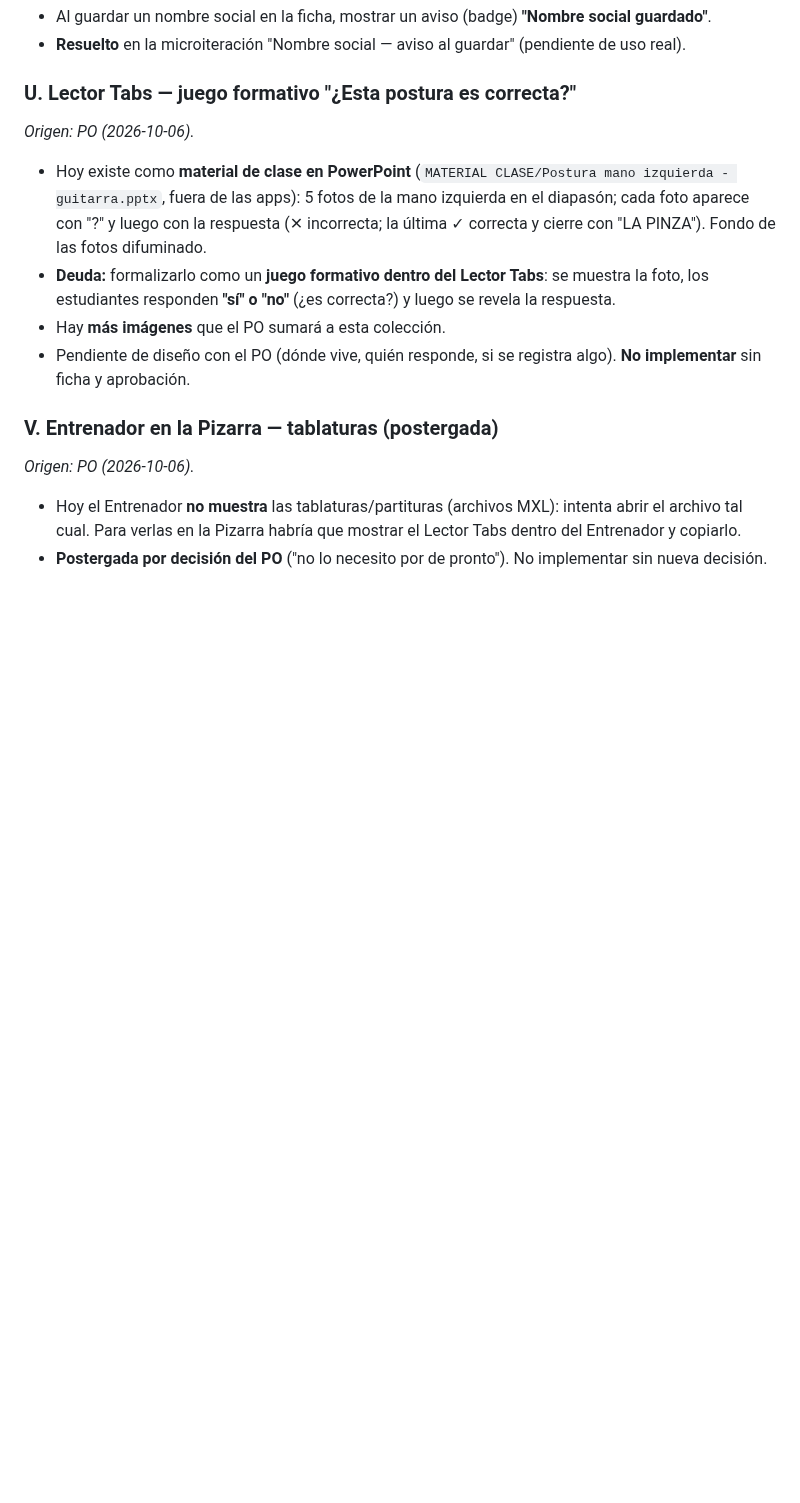
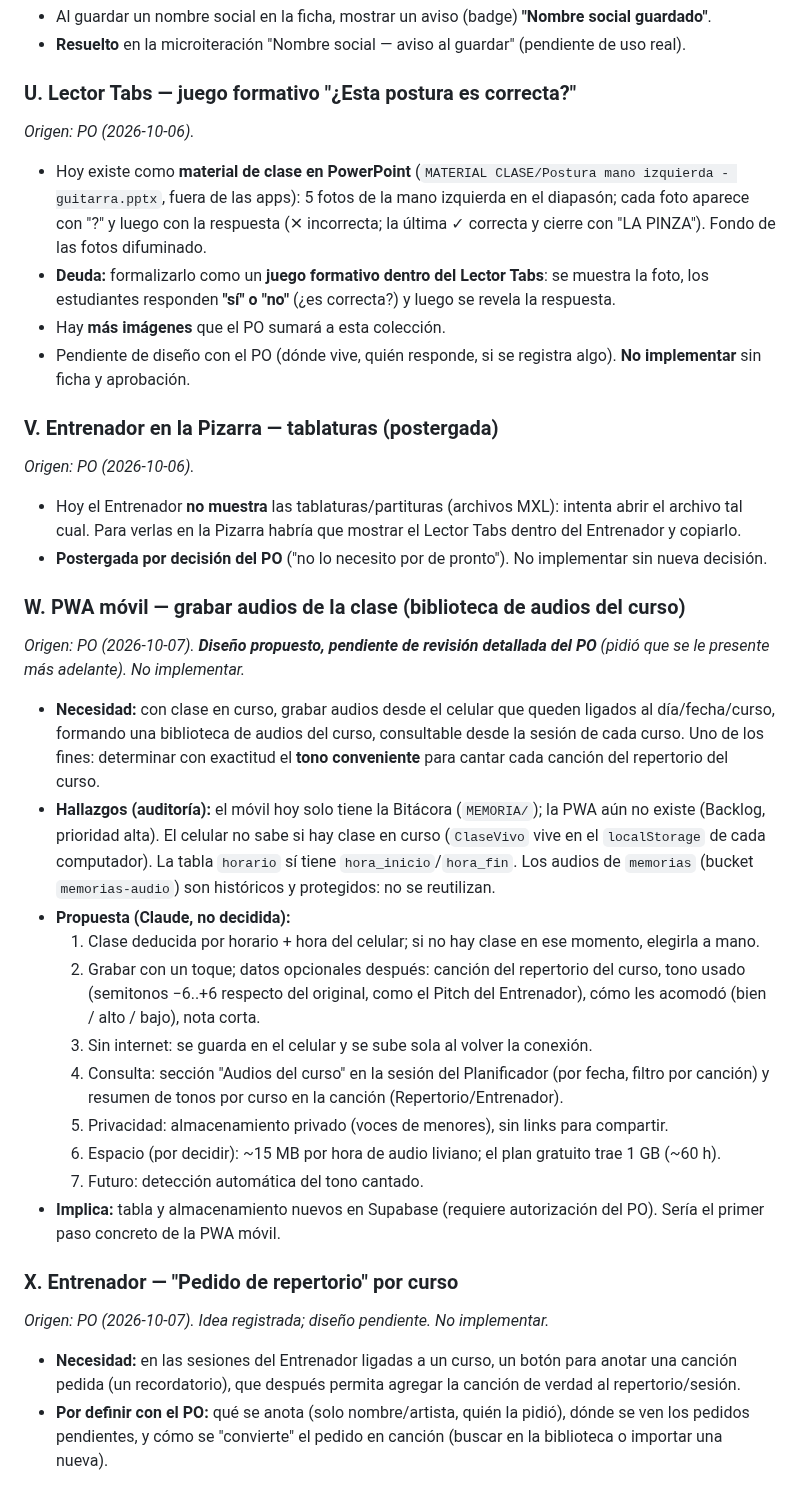
Before and after one commit to patolastra/profe-apps, a Markdown page: AUDITORIA/DESARROLLO_PARALELO.md, the part around the change. Drawn GitHub-style; blank space fills up the shorter version.

Commit message:
docs(paralelo): deudas W (audios de clase en PWA, diseno propuesto) y X (pedido de repertorio)
Co-Authored-By: Claude Opus 5.5 <noreply@anthropic.com>

```diff
--- a/AUDITORIA/DESARROLLO_PARALELO.md
+++ b/AUDITORIA/DESARROLLO_PARALELO.md
@@ -2669,3 +2669,22 @@ vez (siempre la versión al día) y el estilo del Metalófono proyectado se aseg
 - Hoy el Entrenador **no muestra** las tablaturas/partituras (archivos MXL): intenta abrir el archivo
   tal cual. Para verlas en la Pizarra habría que mostrar el Lector Tabs dentro del Entrenador y copiarlo.
 - **Postergada por decisión del PO** ("no lo necesito por de pronto"). No implementar sin nueva decisión.
+
+### W. PWA móvil — grabar audios de la clase (biblioteca de audios del curso)
+*Origen: PO (2026-10-07). **Diseño propuesto, pendiente de revisión detallada del PO** (pidió que se le presente más adelante). No implementar.*
+- **Necesidad:** con clase en curso, grabar audios desde el celular que queden ligados al día/fecha/curso, formando una biblioteca de audios del curso, consultable desde la sesión de cada curso. Uno de los fines: determinar con exactitud el **tono conveniente** para cantar cada canción del repertorio del curso.
+- **Hallazgos (auditoría):** el móvil hoy solo tiene la Bitácora (`MEMORIA/`); la PWA aún no existe (Backlog, prioridad alta). El celular no sabe si hay clase en curso (`ClaseVivo` vive en el `localStorage` de cada computador). La tabla `horario` sí tiene `hora_inicio`/`hora_fin`. Los audios de `memorias` (bucket `memorias-audio`) son históricos y protegidos: no se reutilizan.
+- **Propuesta (Claude, no decidida):**
+  1. Clase deducida por horario + hora del celular; si no hay clase en ese momento, elegirla a mano.
+  2. Grabar con un toque; datos opcionales después: canción del repertorio del curso, tono usado (semitonos −6..+6 respecto del original, como el Pitch del Entrenador), cómo les acomodó (bien / alto / bajo), nota corta.
+  3. Sin internet: se guarda en el celular y se sube sola al volver la conexión.
+  4. Consulta: sección "Audios del curso" en la sesión del Planificador (por fecha, filtro por canción) y resumen de tonos por curso en la canción (Repertorio/Entrenador).
+  5. Privacidad: almacenamiento privado (voces de menores), sin links para compartir.
+  6. Espacio (por decidir): ~15 MB por hora de audio liviano; el plan gratuito trae 1 GB (~60 h).
+  7. Futuro: detección automática del tono cantado.
+- **Implica:** tabla y almacenamiento nuevos en Supabase (requiere autorización del PO). Sería el primer paso concreto de la PWA móvil.
+
+### X. Entrenador — "Pedido de repertorio" por curso
+*Origen: PO (2026-10-07). Idea registrada; diseño pendiente. No implementar.*
+- **Necesidad:** en las sesiones del Entrenador ligadas a un curso, un botón para anotar una canción pedida (un recordatorio), que después permita agregar la canción de verdad al repertorio/sesión.
+- **Por definir con el PO:** qué se anota (solo nombre/artista, quién la pidió), dónde se ven los pedidos pendientes, y cómo se "convierte" el pedido en canción (buscar en la biblioteca o importar una nueva).
```
